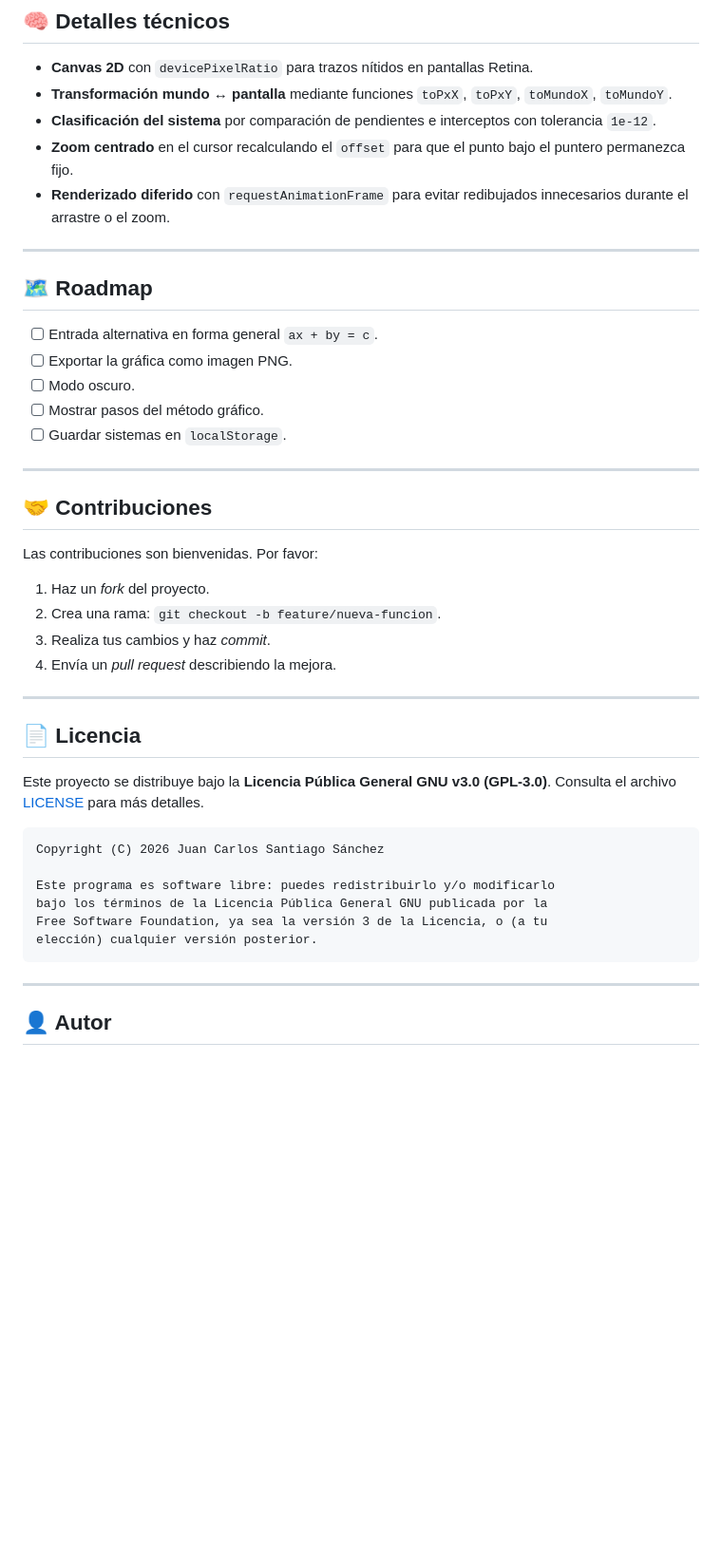
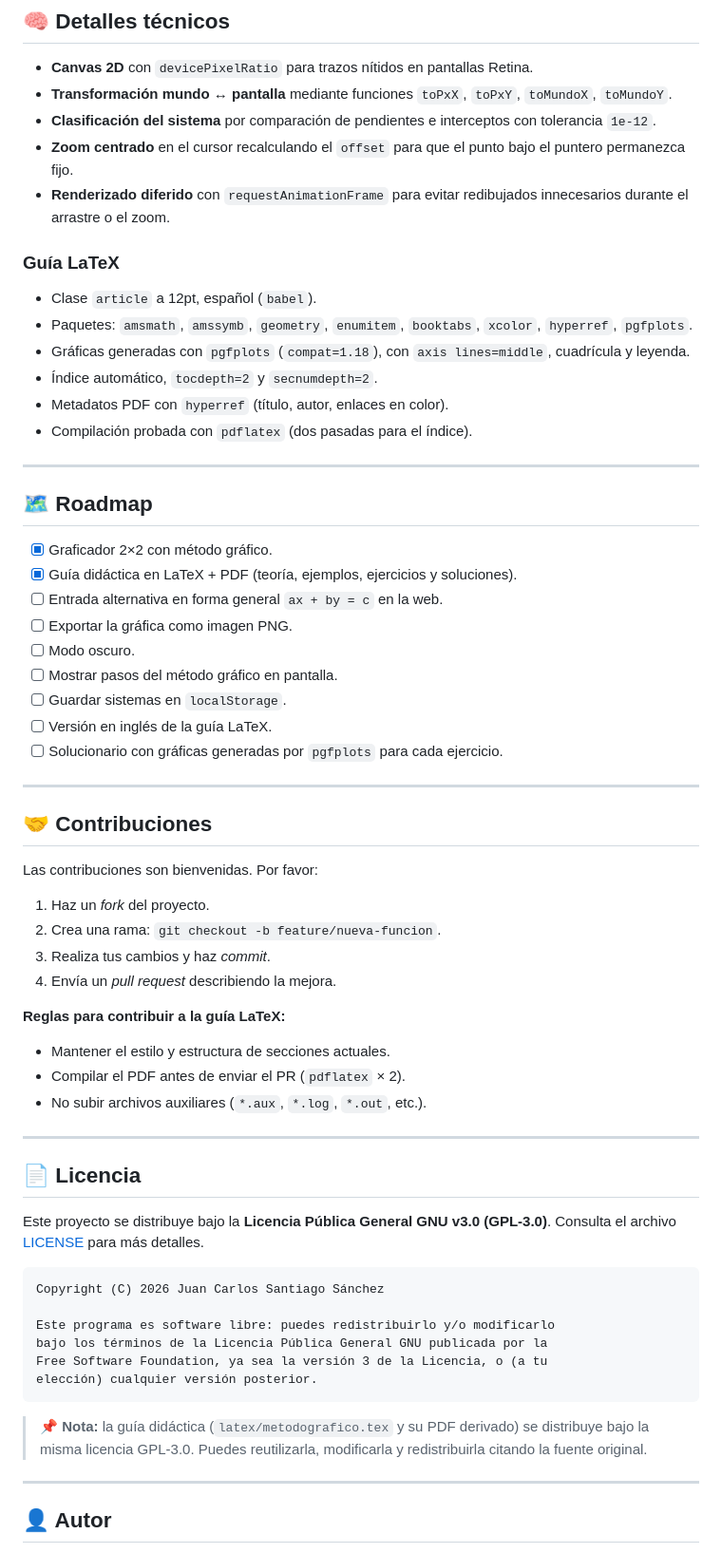
Before and after one commit to jcteacher-lab/metodograficomatrices2x2, a Markdown page: README.md, the part around one of its changes. Shown at 95% size. Drawn GitHub-style; blank space fills up the shorter version.

````diff
--- a/README.md
+++ b/README.md
@@ -116,15 +173,26 @@ Resultado: **solución única `(2, 5)`**.
 - **Zoom centrado** en el cursor recalculando el `offset` para que el punto bajo el puntero permanezca fijo.
 - **Renderizado diferido** con `requestAnimationFrame` para evitar redibujados innecesarios durante el arrastre o el zoom.
 
+### Guía LaTeX
+- Clase `article` a 12pt, español (`babel`).
+- Paquetes: `amsmath`, `amssymb`, `geometry`, `enumitem`, `booktabs`, `xcolor`, `hyperref`, `pgfplots`.
+- Gráficas generadas con `pgfplots` (`compat=1.18`), con `axis lines=middle`, cuadrícula y leyenda.
+- Índice automático, `tocdepth=2` y `secnumdepth=2`.
+- Metadatos PDF con `hyperref` (título, autor, enlaces en color).
+- Compilación probada con `pdflatex` (dos pasadas para el índice).
 ---
 
 ## 🗺️ Roadmap
 
-- [ ] Entrada alternativa en forma general `ax + by = c`.
+- [x] Graficador 2×2 con método gráfico.
+- [x] Guía didáctica en LaTeX + PDF (teoría, ejemplos, ejercicios y soluciones).
+- [ ] Entrada alternativa en forma general `ax + by = c` en la web.
 - [ ] Exportar la gráfica como imagen PNG.
 - [ ] Modo oscuro.
-- [ ] Mostrar pasos del método gráfico.
+- [ ] Mostrar pasos del método gráfico en pantalla.
 - [ ] Guardar sistemas en `localStorage`.
+- [ ] Versión en inglés de la guía LaTeX.
+- [ ] Solucionario con gráficas generadas por `pgfplots` para cada ejercicio.
 
 ---
 
@@ -136,6 +204,11 @@ Las contribuciones son bienvenidas. Por favor:
 2. Crea una rama: `git checkout -b feature/nueva-funcion`.
 3. Realiza tus cambios y haz *commit*.
 4. Envía un *pull request* describiendo la mejora.
+
+**Reglas para contribuir a la guía LaTeX:**
+- Mantener el estilo y estructura de secciones actuales.
+- Compilar el PDF antes de enviar el PR (`pdflatex` × 2).
+- No subir archivos auxiliares (`*.aux`, `*.log`, `*.out`, etc.).
 
 ---
 
@@ -153,6 +226,9 @@ Free Software Foundation, ya sea la versión 3 de la Licencia, o (a tu
 elección) cualquier versión posterior.
 ```
 
+> 📌 **Nota:** la guía didáctica (`latex/metodografico.tex` y su PDF derivado)
+> se distribuye bajo la misma licencia GPL-3.0. Puedes reutilizarla,
+> modificarla y redistribuirla citando la fuente original.
 ---
 
 ## 👤 Autor
````
Also changed, not shown: other parts of README.md (+61 -4 lines).
